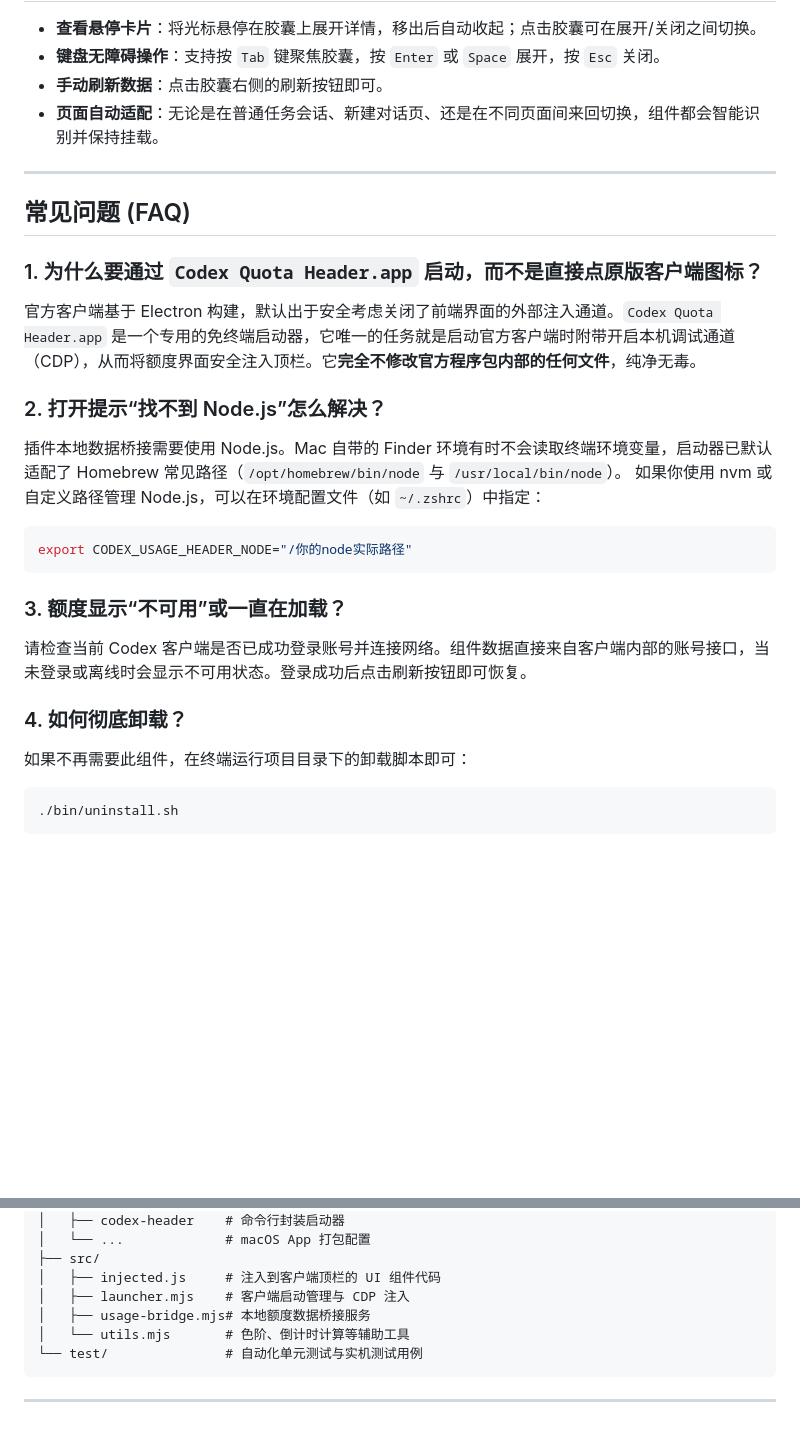
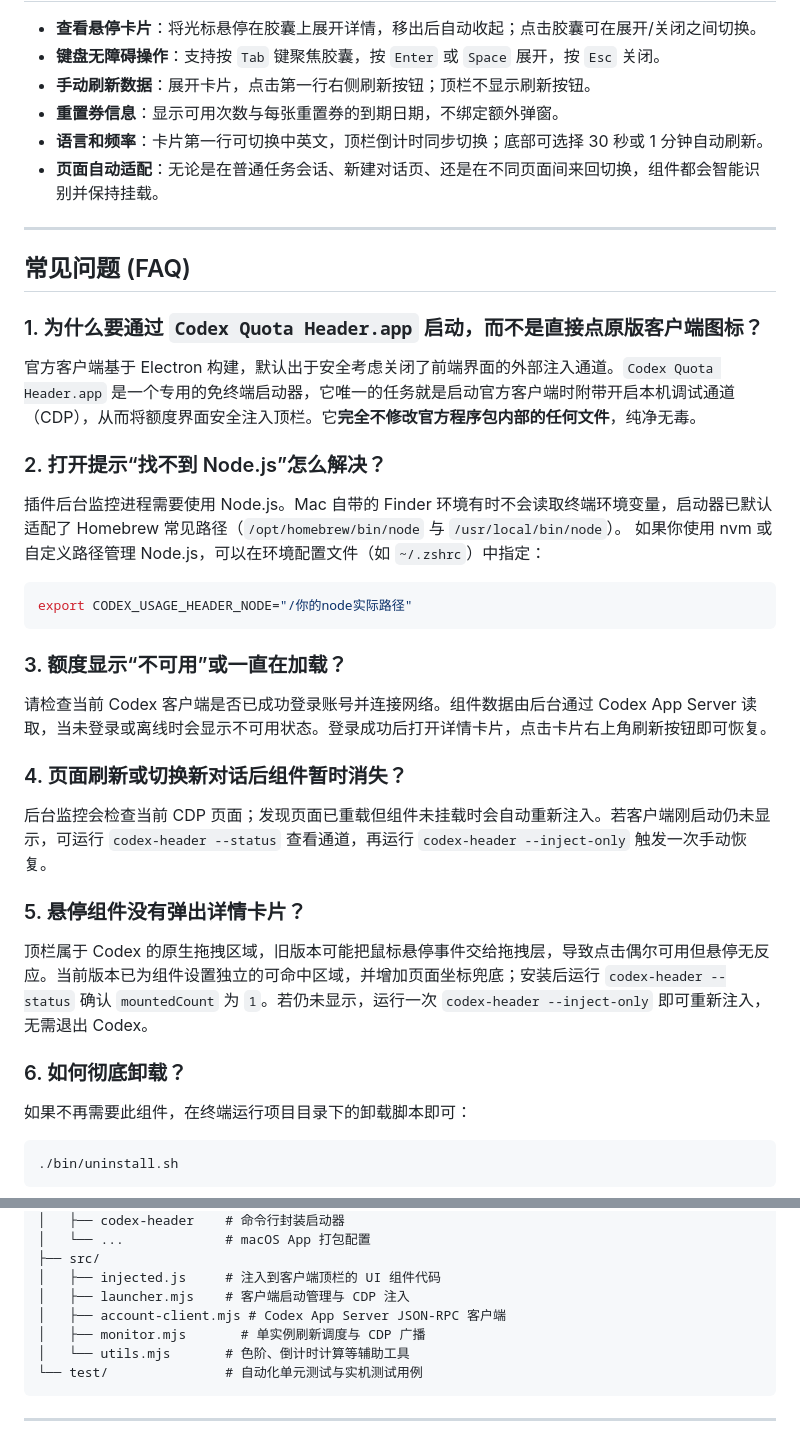
Before and after one commit to Walking-SCR/codex-usage-header, a Markdown page: README.md, 2 parts joined by grey strips. Drawn GitHub-style; blank space fills up the shorter version.

````diff
--- a/README.md
+++ b/README.md
@@ -83,7 +90,9 @@
 
  - **查看悬停卡片**：将光标悬停在胶囊上展开详情，移出后自动收起；点击胶囊可在展开/关闭之间切换。
  - **键盘无障碍操作**：支持按 `Tab` 键聚焦胶囊，按 `Enter` 或 `Space` 展开，按 `Esc` 关闭。
- - **手动刷新数据**：点击胶囊右侧的刷新按钮即可。
+ - **手动刷新数据**：展开卡片，点击第一行右侧刷新按钮；顶栏不显示刷新按钮。
+ - **重置券信息**：显示可用次数与每张重置券的到期日期，不绑定额外弹窗。
+ - **语言和频率**：卡片第一行可切换中英文，顶栏倒计时同步切换；底部可选择 30 秒或 1 分钟自动刷新。
  - **页面自动适配**：无论是在普通任务会话、新建对话页、还是在不同页面间来回切换，组件都会智能识别并保持挂载。
 
  ---
@@ -93,17 +102,23 @@
  ### 1. 为什么要通过 `Codex Quota Header.app` 启动，而不是直接点原版客户端图标？
  官方客户端基于 Electron 构建，默认出于安全考虑关闭了前端界面的外部注入通道。`Codex Quota Header.app` 是一个专用的免终端启动器，它唯一的任务就是启动官方客户端时附带开启本机调试通道（CDP），从而将额度界面安全注入顶栏。它**完全不修改官方程序包内部的任何文件**，纯净无毒。
 
- ### 2. 打开提示“找不到 Node.js”怎么解决？
- 插件本地数据桥接需要使用 Node.js。Mac 自带的 Finder 环境有时不会读取终端环境变量，启动器已默认适配了 Homebrew 常见路径（`/opt/homebrew/bin/node` 与 `/usr/local/bin/node`）。
+### 2. 打开提示“找不到 Node.js”怎么解决？
+ 插件后台监控进程需要使用 Node.js。Mac 自带的 Finder 环境有时不会读取终端环境变量，启动器已默认适配了 Homebrew 常见路径（`/opt/homebrew/bin/node` 与 `/usr/local/bin/node`）。
  如果你使用 nvm 或自定义路径管理 Node.js，可以在环境配置文件（如 `~/.zshrc`）中指定：
  ```bash
  export CODEX_USAGE_HEADER_NODE="/你的node实际路径"
  ```
 
- ### 3. 额度显示“不可用”或一直在加载？
- 请检查当前 Codex 客户端是否已成功登录账号并连接网络。组件数据直接来自客户端内部的账号接口，当未登录或离线时会显示不可用状态。登录成功后点击刷新按钮即可恢复。
+### 3. 额度显示“不可用”或一直在加载？
+ 请检查当前 Codex 客户端是否已成功登录账号并连接网络。组件数据由后台通过 Codex App Server 读取，当未登录或离线时会显示不可用状态。登录成功后打开详情卡片，点击卡片右上角刷新按钮即可恢复。
 
- ### 4. 如何彻底卸载？
+### 4. 页面刷新或切换新对话后组件暂时消失？
+后台监控会检查当前 CDP 页面；发现页面已重载但组件未挂载时会自动重新注入。若客户端刚启动仍未显示，可运行 `codex-header --status` 查看通道，再运行 `codex-header --inject-only` 触发一次手动恢复。
+
+### 5. 悬停组件没有弹出详情卡片？
+顶栏属于 Codex 的原生拖拽区域，旧版本可能把鼠标悬停事件交给拖拽层，导致点击偶尔可用但悬停无反应。当前版本已为组件设置独立的可命中区域，并增加页面坐标兜底；安装后运行 `codex-header --status` 确认 `mountedCount` 为 `1`。若仍未显示，运行一次 `codex-header --inject-only` 即可重新注入，无需退出 Codex。
+
+### 6. 如何彻底卸载？
  如果不再需要此组件，在终端运行项目目录下的卸载脚本即可：
  ```bash
  ./bin/uninstall.sh
@@ -143,7 +158,8 @@
  ├── src/
  │   ├── injected.js     # 注入到客户端顶栏的 UI 组件代码
  │   ├── launcher.mjs    # 客户端启动管理与 CDP 注入
- │   ├── usage-bridge.mjs# 本地额度数据桥接服务
+ │   ├── account-client.mjs # Codex App Server JSON-RPC 客户端
+ │   ├── monitor.mjs       # 单实例刷新调度与 CDP 广播
  │   └── utils.mjs       # 色阶、倒计时计算等辅助工具
  └── test/               # 自动化单元测试与实机测试用例
  ```
````
Also changed, not shown: other parts of README.md (+25 -18 lines), assets/overview.png, 13 other files.
